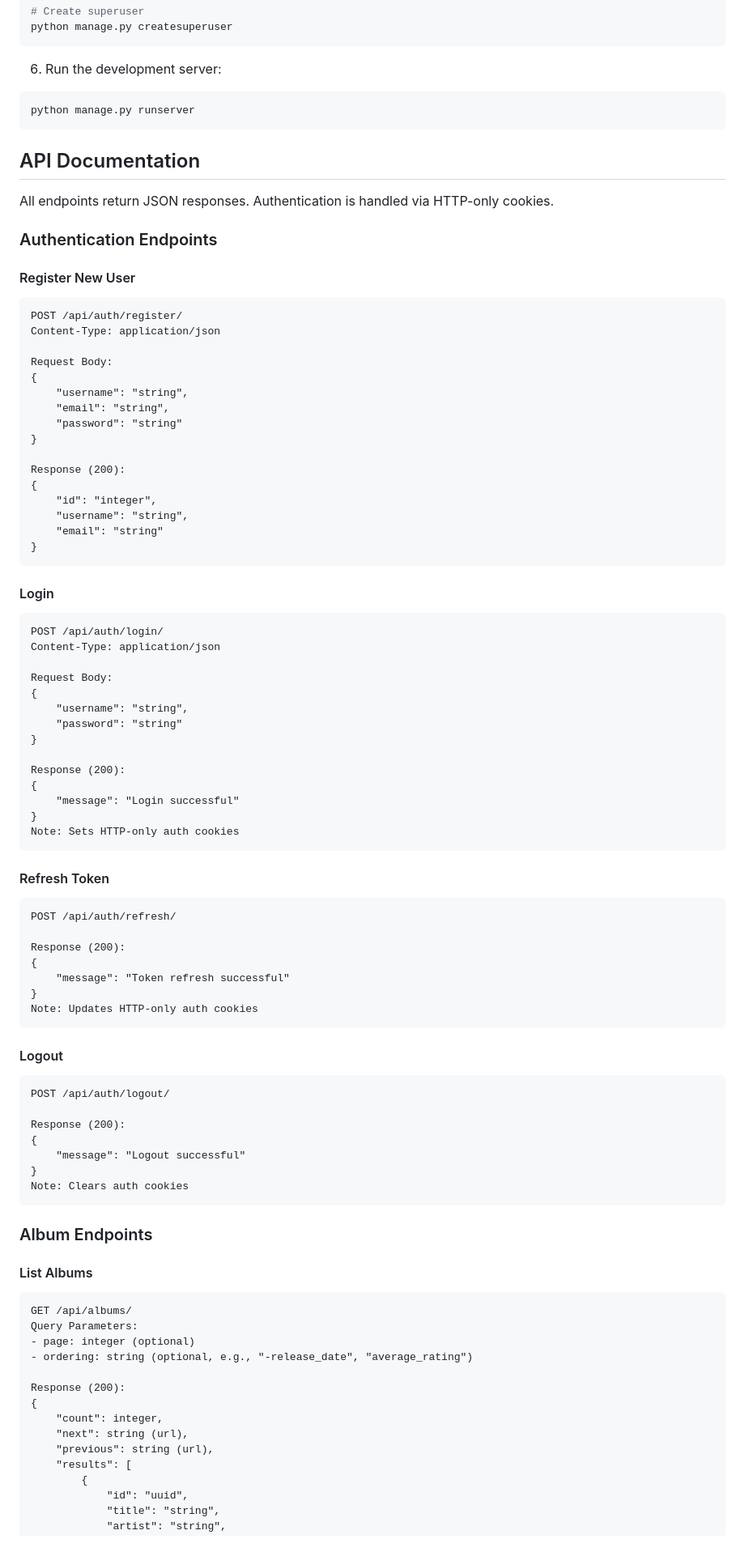
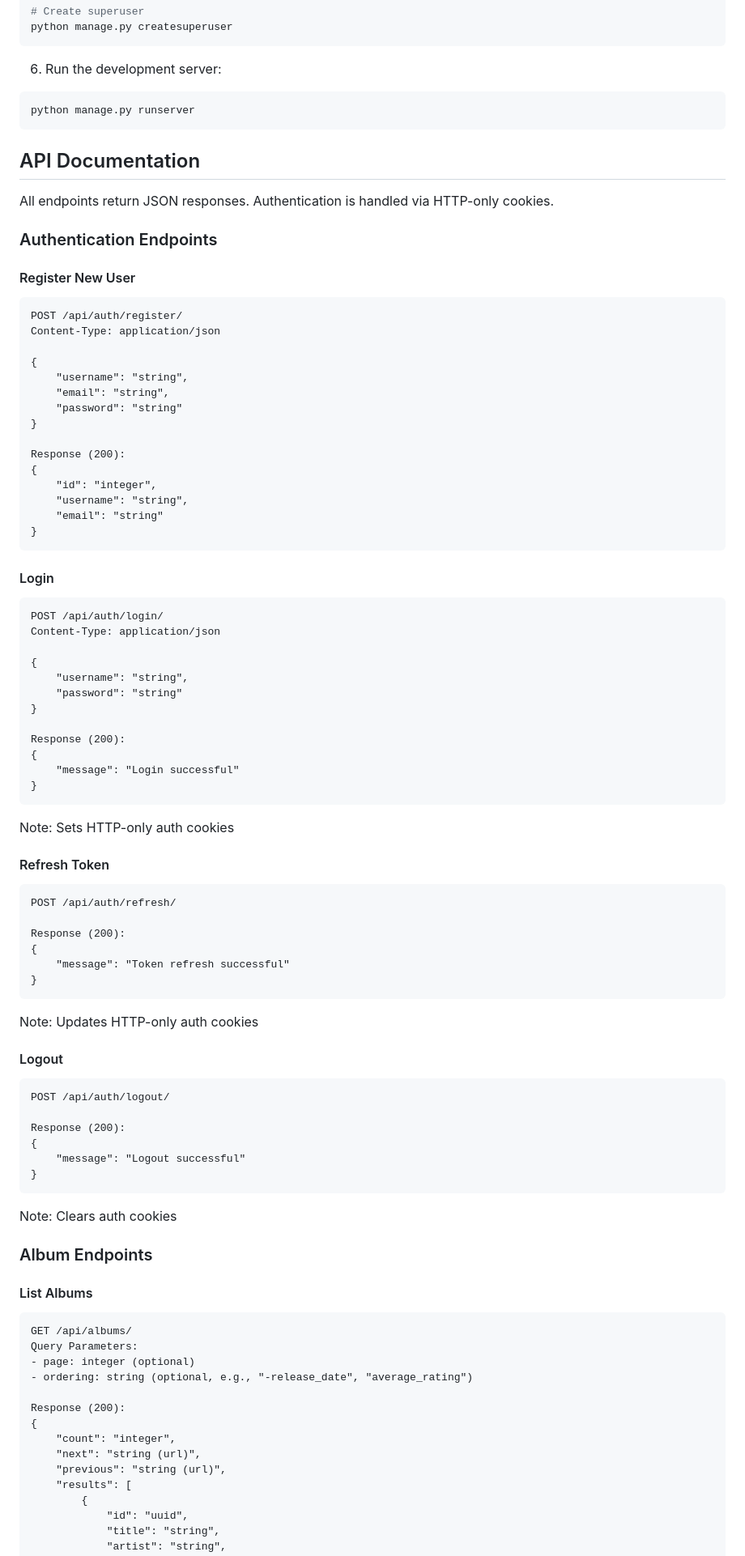
Before and after one commit to Halfnote/halfnote-backend, a Markdown page: README.md, the part around one of its changes. Shown at 81% size. Rendered like a GitHub page.

````diff
--- a/README.md
+++ b/README.md
@@ -67,7 +67,7 @@ python manage.py createsuperuser
 ```
 
 6. Run the development server:
-```bash
+```shell
 python manage.py runserver
 ```
 
@@ -78,11 +78,10 @@ All endpoints return JSON responses. Authentication is handled via HTTP-only coo
 ### Authentication Endpoints
 
 #### Register New User
-```http
+```
 POST /api/auth/register/
 Content-Type: application/json
 
-Request Body:
 {
     "username": "string",
     "email": "string",
@@ -98,11 +97,10 @@ Response (200):
 ```
 
 #### Login
-```http
+```
 POST /api/auth/login/
 Content-Type: application/json
 
-Request Body:
 {
     "username": "string",
     "password": "string"
@@ -112,35 +110,35 @@ Response (200):
 {
     "message": "Login successful"
 }
+```
 Note: Sets HTTP-only auth cookies
-```
 
 #### Refresh Token
-```http
+```
 POST /api/auth/refresh/
 
 Response (200):
 {
     "message": "Token refresh successful"
 }
+```
 Note: Updates HTTP-only auth cookies
-```
 
 #### Logout
-```http
+```
 POST /api/auth/logout/
 
 Response (200):
 {
     "message": "Logout successful"
 }
+```
 Note: Clears auth cookies
-```
 
 ### Album Endpoints
 
 #### List Albums
-```http
+```
 GET /api/albums/
 Query Parameters:
 - page: integer (optional)
@@ -148,9 +146,9 @@ Query Parameters:
 
 Response (200):
 {
-    "count": integer,
-    "next": string (url),
-    "previous": string (url),
+    "count": "integer",
+    "next": "string (url)",
+    "previous": "string (url)",
     "results": [
         {
             "id": "uuid",
````
Also changed, not shown: other parts of README.md (+24 -28 lines).
